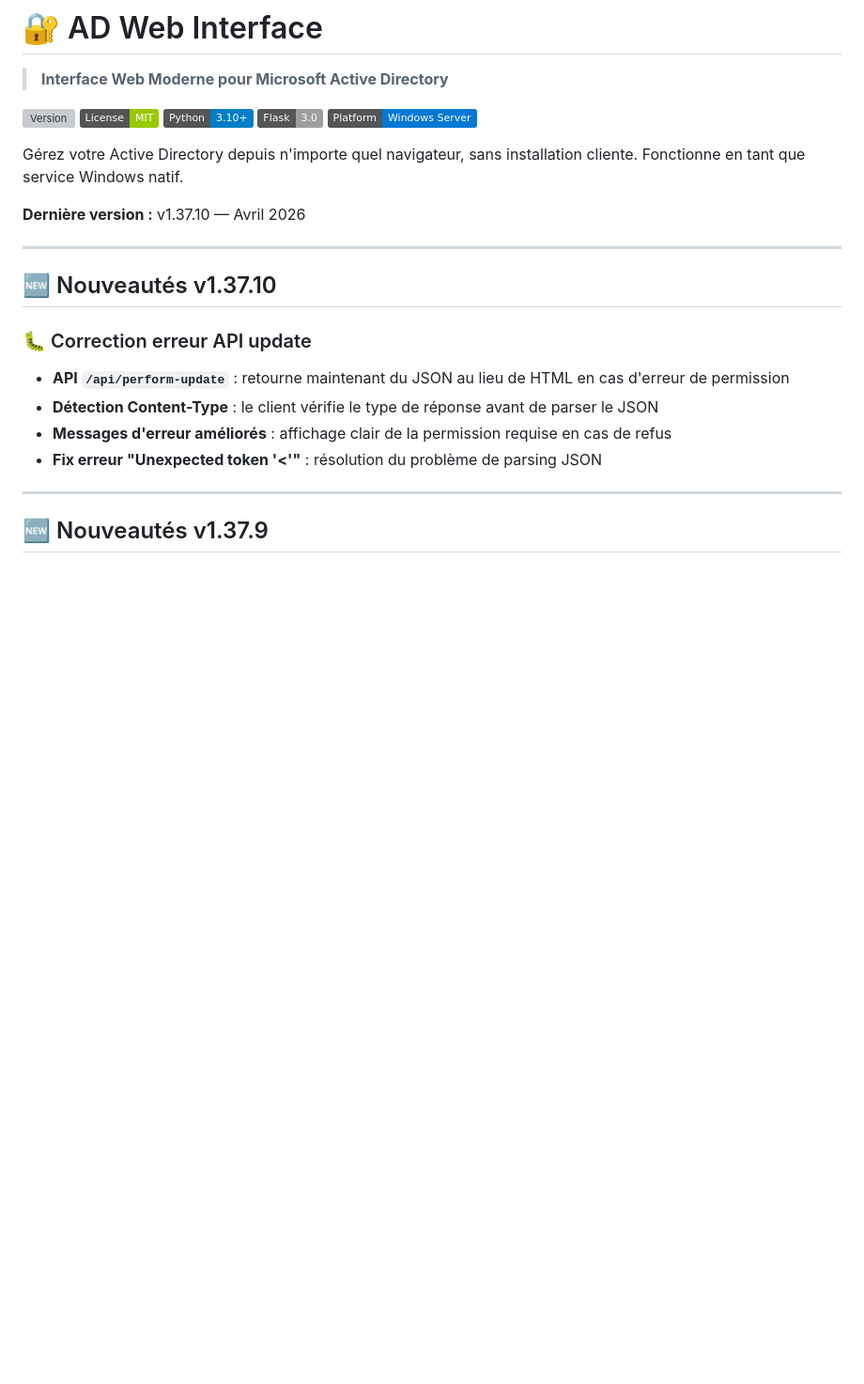
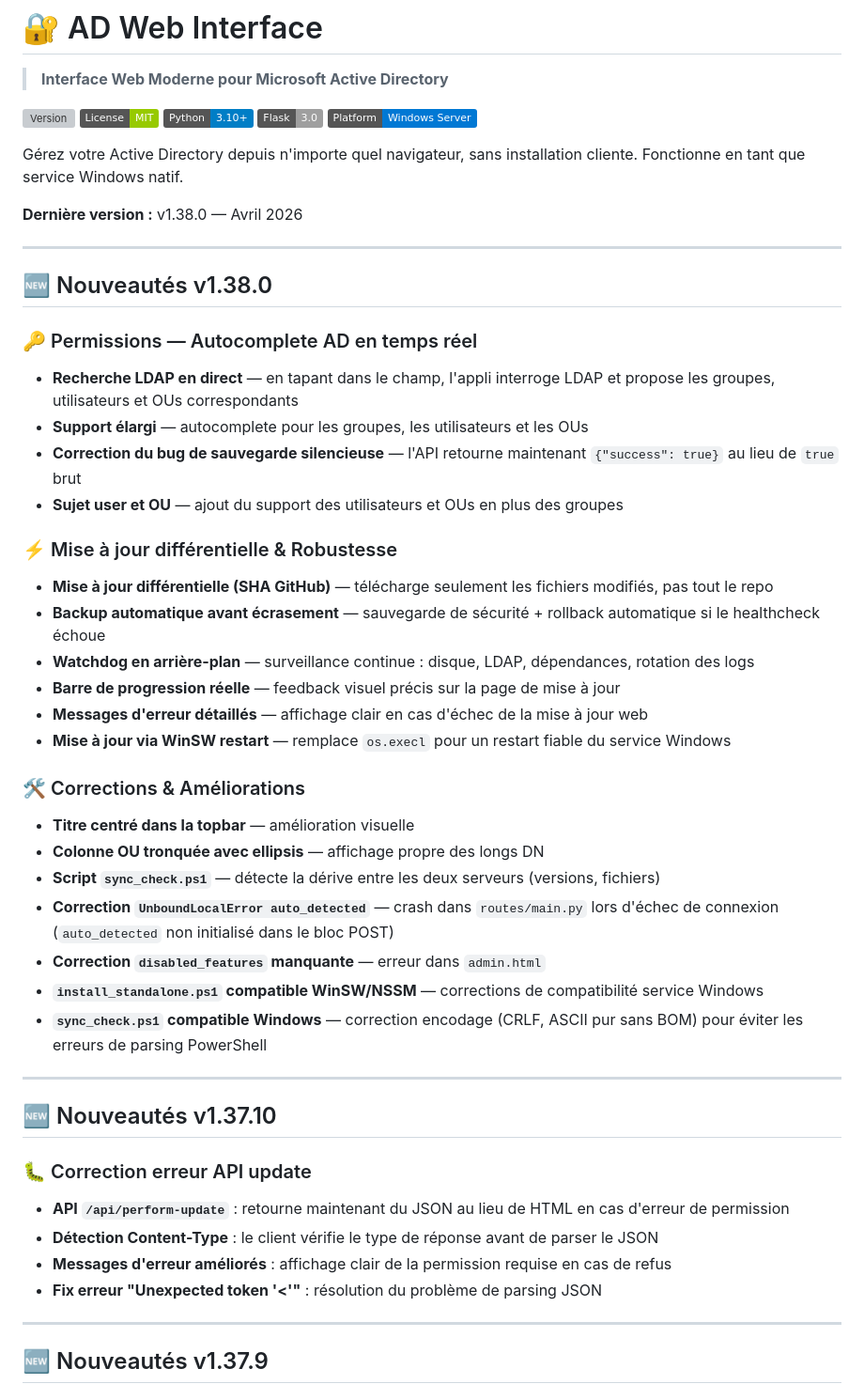
Before and after one commit to fred-selest/microsoft-active-directory, a Markdown page: README.md, the part around the change. Shown at 94% size. Rendered like a GitHub page; badges without logos; blank space fills up the shorter version; grey boxes are pictures that could not be loaded.

Commit message:
docs: mise a jour QWEN.md et README.md pour v1.38.0

```diff
--- a/README.md
+++ b/README.md
@@ -10,7 +10,34 @@
 
 Gérez votre Active Directory depuis n'importe quel navigateur, sans installation cliente. Fonctionne en tant que service Windows natif.
 
-**Dernière version :** v1.37.10 — Avril 2026
+**Dernière version :** v1.38.0 — Avril 2026
+
+---
+
+## 🆕 Nouveautés v1.38.0
+
+### 🔑 Permissions — Autocomplete AD en temps réel
+- **Recherche LDAP en direct** — en tapant dans le champ, l'appli interroge LDAP et propose les groupes, utilisateurs et OUs correspondants
+- **Support élargi** — autocomplete pour les groupes, les utilisateurs et les OUs
+- **Correction du bug de sauvegarde silencieuse** — l'API retourne maintenant `{"success": true}` au lieu de `true` brut
+- **Sujet user et OU** — ajout du support des utilisateurs et OUs en plus des groupes
+
+### ⚡ Mise à jour différentielle & Robustesse
+- **Mise à jour différentielle (SHA GitHub)** — télécharge seulement les fichiers modifiés, pas tout le repo
+- **Backup automatique avant écrasement** — sauvegarde de sécurité + rollback automatique si le healthcheck échoue
+- **Watchdog en arrière-plan** — surveillance continue : disque, LDAP, dépendances, rotation des logs
+- **Barre de progression réelle** — feedback visuel précis sur la page de mise à jour
+- **Messages d'erreur détaillés** — affichage clair en cas d'échec de la mise à jour web
+- **Mise à jour via WinSW restart** — remplace `os.execl` pour un restart fiable du service Windows
+
+### 🛠️ Corrections & Améliorations
+- **Titre centré dans la topbar** — amélioration visuelle
+- **Colonne OU tronquée avec ellipsis** — affichage propre des longs DN
+- **Script `sync_check.ps1`** — détecte la dérive entre les deux serveurs (versions, fichiers)
+- **Correction `UnboundLocalError auto_detected`** — crash dans `routes/main.py` lors d'échec de connexion (`auto_detected` non initialisé dans le bloc POST)
+- **Correction `disabled_features` manquante** — erreur dans `admin.html`
+- **`install_standalone.ps1` compatible WinSW/NSSM** — corrections de compatibilité service Windows
+- **`sync_check.ps1` compatible Windows** — correction encodage (CRLF, ASCII pur sans BOM) pour éviter les erreurs de parsing PowerShell
 
 ---
 
```
Also changed, not shown: QWEN.md (+1 -1 lines).
